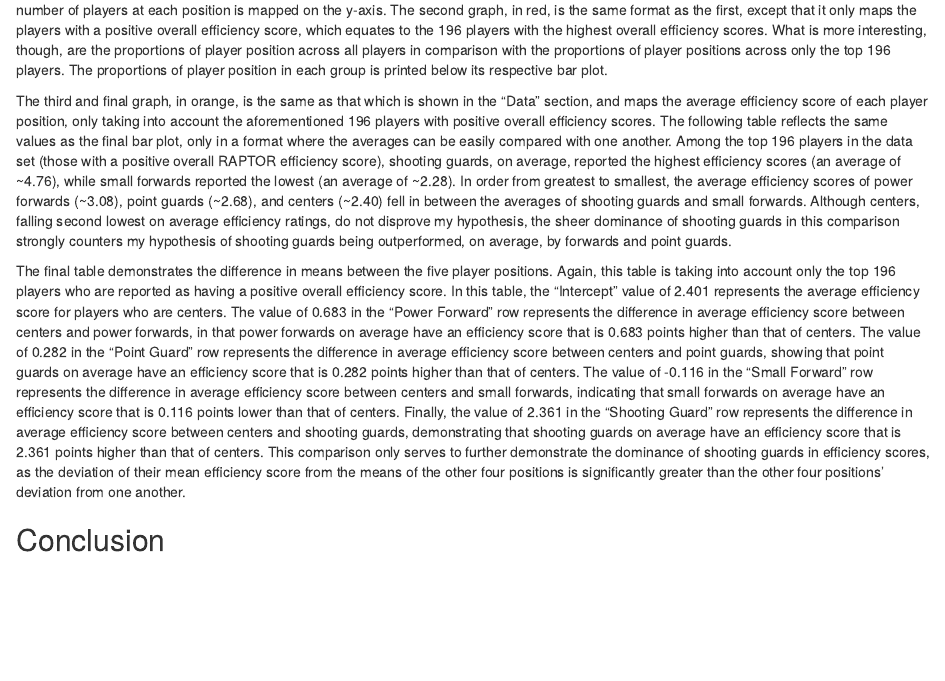
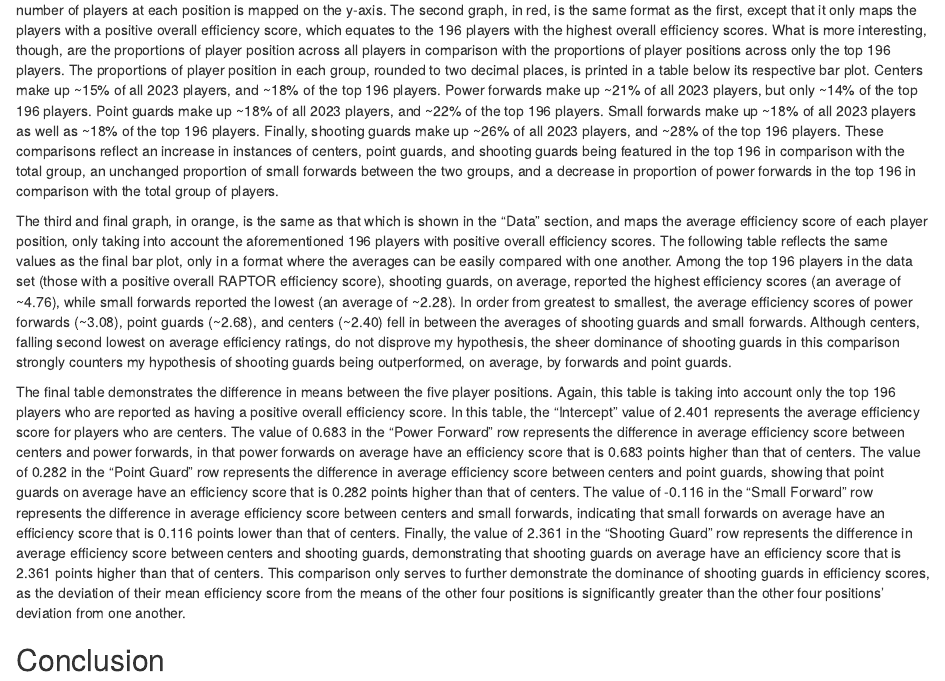
Before and after one commit to nellcunningham/gov50-final-project, an R Markdown document (index.Rmd): the page in a window 1100 px wide, from 5700 px down. Rendered offline with R 4.5, knitr and Pandoc, with nearby package versions; drawn as R Markdown's standard HTML page in place of the format the file asks for; some code elsewhere in the file could not run offline.

Commit message:
prop explanation

````diff
--- a/index.Rmd
+++ b/index.Rmd
@@ -106,7 +106,7 @@ modelsummary::modelsummary(rap_fit,
                            coef_map = var_labels,
                            gof_map = c("nobs", "r.squared", "adj.r.squared"))
 ```
-The first graph, in blue, represents the spread of player position across all 2023 NBA players. Player position is graphed on the x-axis, and the number of players at each position is mapped on the y-axis. The second graph, in red, is the same format as the first, except that it only maps the players with a positive overall efficiency score, which equates to the 196 players with the highest overall efficiency scores. What is more interesting, though, are the proportions of player position across all players in comparison with the proportions of player positions across only the top 196 players. The proportions of player position in each group is printed below its respective bar plot.
+The first graph, in blue, represents the spread of player position across all 2023 NBA players. Player position is graphed on the x-axis, and the number of players at each position is mapped on the y-axis. The second graph, in red, is the same format as the first, except that it only maps the players with a positive overall efficiency score, which equates to the 196 players with the highest overall efficiency scores. What is more interesting, though, are the proportions of player position across all players in comparison with the proportions of player positions across only the top 196 players. The proportions of player position in each group, rounded to two decimal places, is printed in a table below its respective bar plot. Centers make up ~15% of all 2023 players, and ~18% of the top 196 players. Power forwards make up ~21% of all 2023 players, but only ~14% of the top 196 players. Point guards make up ~18% of all 2023 players, and ~22% of the top 196 players. Small forwards make up ~18% of all 2023 players as well as ~18% of the top 196 players. Finally, shooting guards make up ~26% of all 2023 players, and ~28% of the top 196 players. These comparisons reflect an increase in instances of centers, point guards, and shooting guards being featured in the top 196 in comparison with the total group, an unchanged proportion of small forwards between the two groups, and a decrease in proportion of power forwards in the top 196 in comparison with the total group of players.
 
 The third and final graph, in orange, is the same as that which is shown in the "Data" section, and maps the average efficiency score of each player position, only taking into account the aforementioned 196 players with positive overall efficiency scores. The following table reflects the same values as the final bar plot, only in a format where the averages can be easily compared with one another. Among the top 196 players in the data set (those with a positive overall RAPTOR efficiency score), shooting guards, on average, reported the highest efficiency scores (an average of ~4.76), while small forwards reported the lowest (an average of ~2.28). In order from greatest to smallest, the average efficiency scores of power forwards (~3.08), point guards (~2.68), and centers (~2.40) fell in between the averages of shooting guards and small forwards. Although centers, falling second lowest on average efficiency ratings, do not disprove my hypothesis, the sheer dominance of shooting guards in this comparison strongly counters my hypothesis of shooting guards being outperformed, on average, by forwards and point guards.
 
````
Also changed, not shown: index.html.
